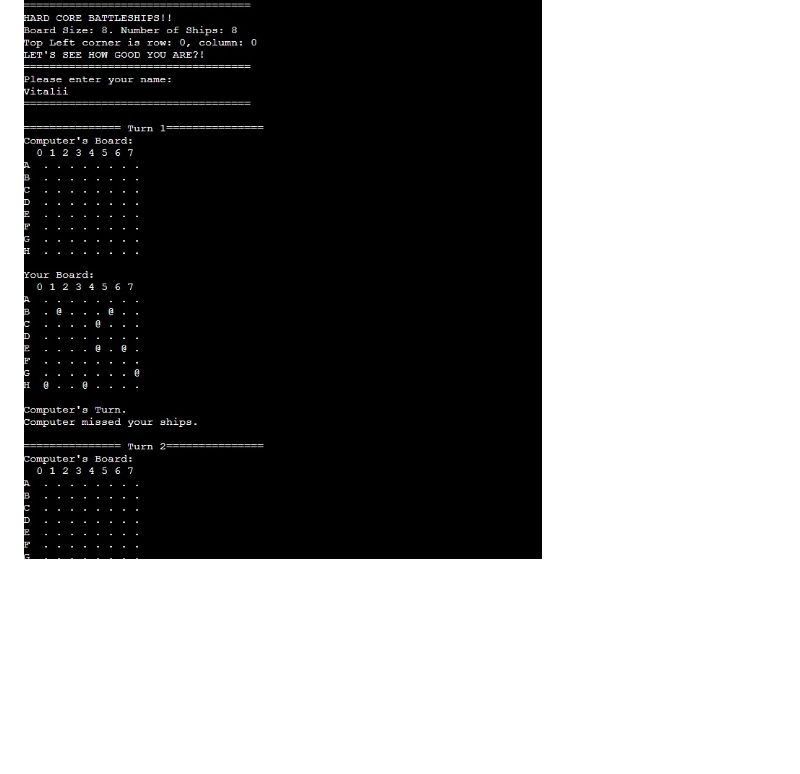
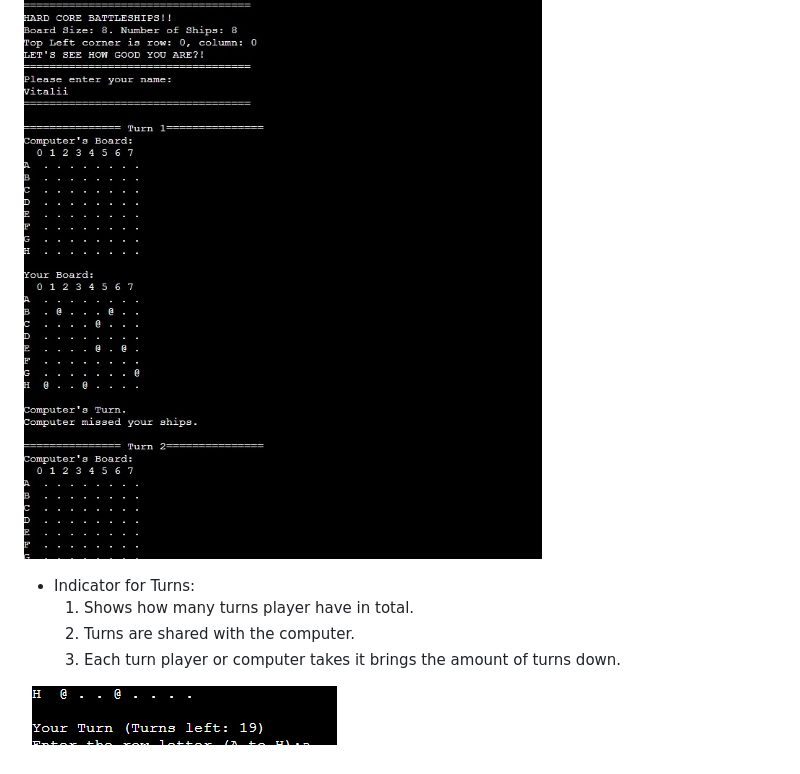
Before and after one commit to Vitalii-Chepurnyi/battle_ship_game, a Markdown page: README.md, the part around the change. Rendered like a GitHub page; pictures changed too: assets/images/turns.png (added); blank space fills up the shorter version.

Commit message:
Add indicator of turns feature

```diff
--- a/README.md
+++ b/README.md
@@ -57,3 +57,14 @@ The excitement of each game lies in the strategic choices and the thrill of the
 </ul>
 
 ![Alt Text](assets/images/gen_board_game.jpg)
+
+<ul>
+    <li>Indicator for Turns:
+        <ol>
+            <li>Shows how many turns player have in total.
+            <li>Turns are shared with the computer.
+            <li>Each turn player or computer takes it brings the amount of turns down.
+        </ol>
+</ul>
+
+![Alt Text](assets/images/turns.png)
```
